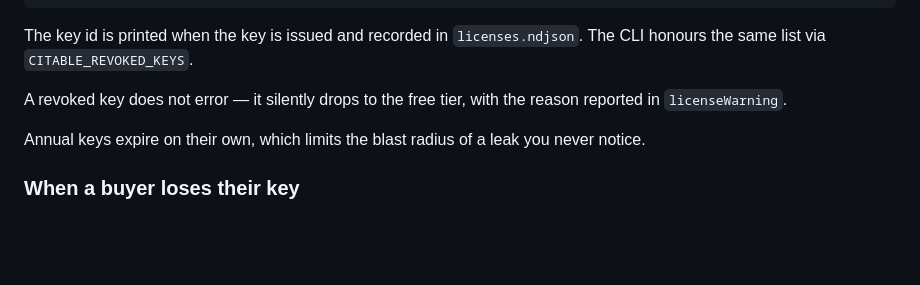
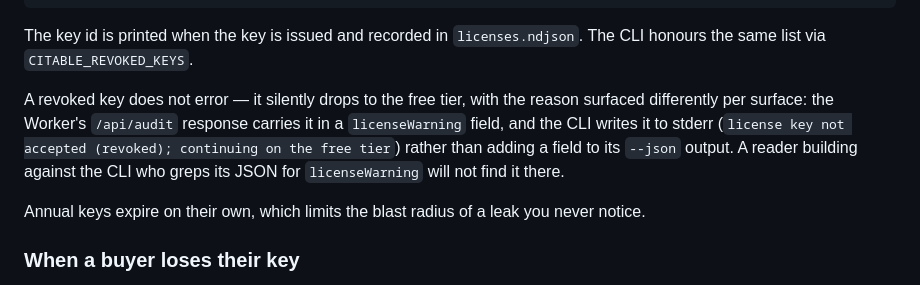
Before and after one commit to sagarjha1846/inc, a Markdown page: docs/DEPLOY.md, the part around the change. Rendered like a GitHub page; blank space fills up the shorter version.

Commit message:
Clarify that licenseWarning is Worker-only, not a CLI JSON field
The refunds section documents CITABLE_REVOKED_KEYS for the CLI in one
sentence, then says the revocation reason is "reported in
licenseWarning" in the next — read in sequence, that implies the CLI's
--json output carries the field too. It does not: licenseWarning is set
only in src/worker/index.js on the /api/audit response. The CLI writes
the same information to stderr as a plain sentence and never touches its
JSON shape.

A reader building against the CLI who greps its --json output for
licenseWarning would not find it, with nothing in the doc explaining
why. Stated per surface now, with the exact stderr wording the CLI
actually writes.

Co-Authored-By: Claude Opus 5 <noreply@anthropic.com>
Claude-Session: https://claude.ai/code/session_013mSEGB1ocbr395M26FiMW3

```diff
--- a/docs/DEPLOY.md
+++ b/docs/DEPLOY.md
@@ -161,7 +161,11 @@ The key id is printed when the key is issued and recorded in `licenses.ndjson`.
 honours the same list via `CITABLE_REVOKED_KEYS`.
 
 A revoked key does not error — it silently drops to the free tier, with the reason
-reported in `licenseWarning`.
+surfaced differently per surface: the Worker's `/api/audit` response carries it in a
+`licenseWarning` field, and the CLI writes it to stderr
+(`license key not accepted (revoked); continuing on the free tier`) rather than adding a
+field to its `--json` output. A reader building against the CLI who greps its JSON for
+`licenseWarning` will not find it there.
 
 Annual keys expire on their own, which limits the blast radius of a leak you never
 notice.
```
